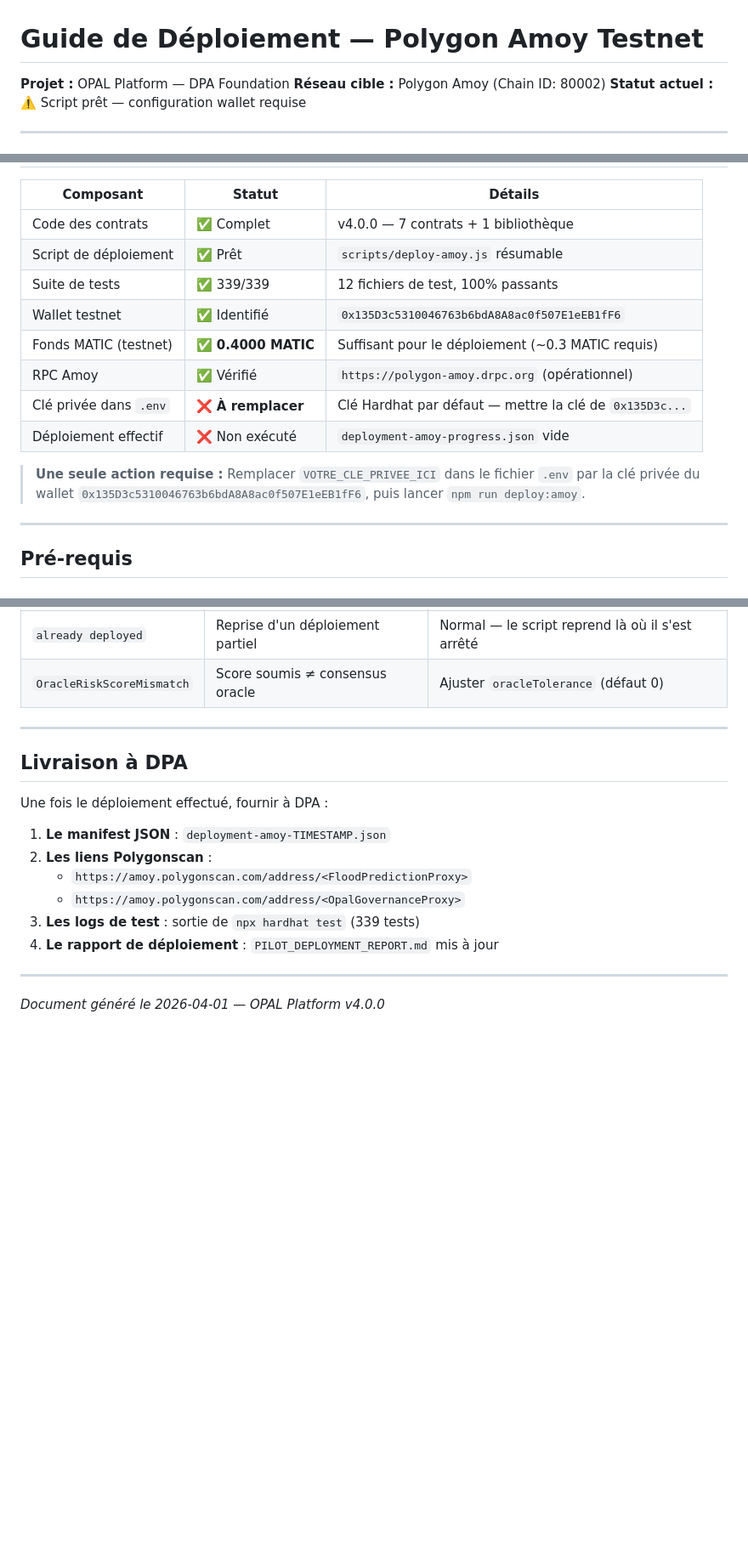
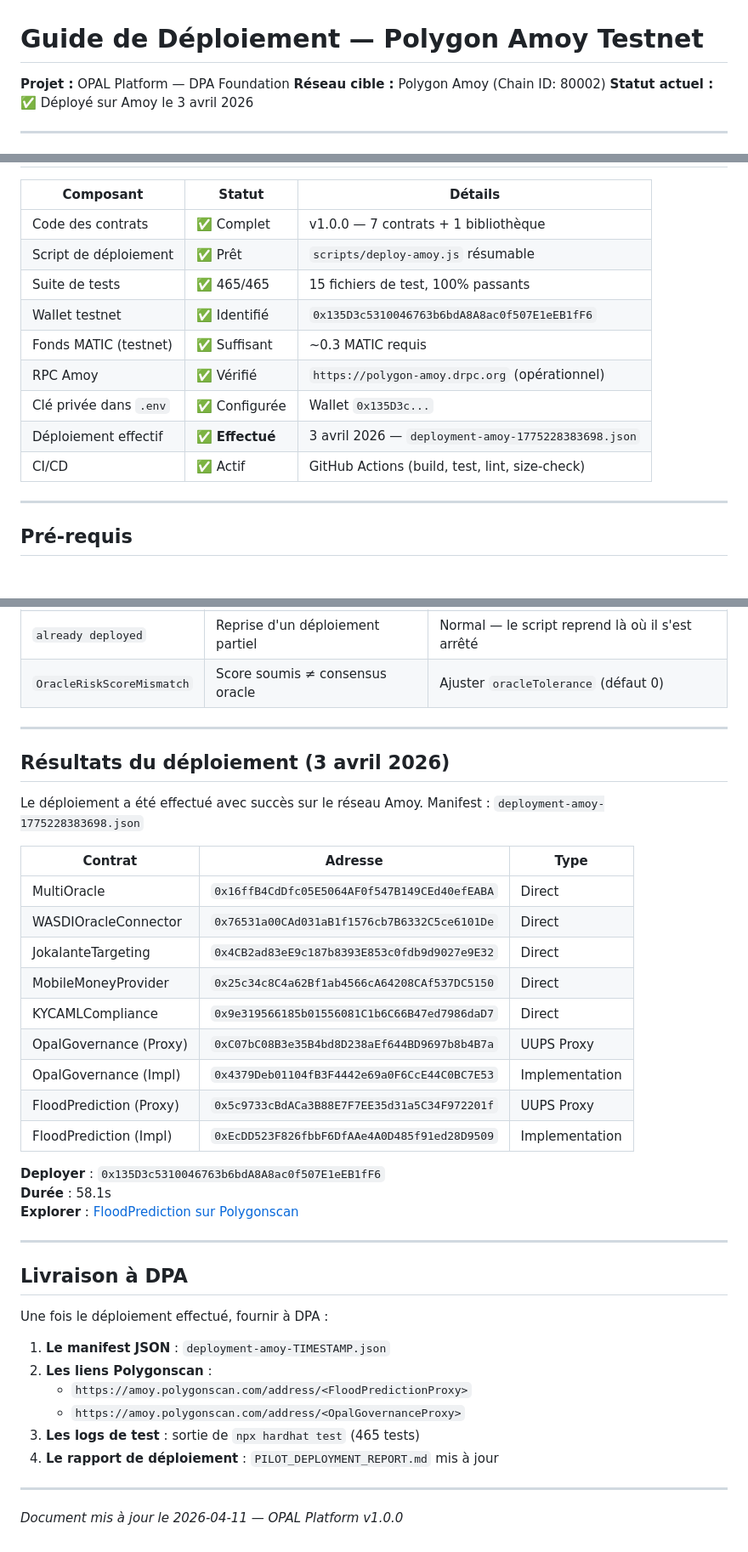
Before and after one commit to loxadim/flood-prediction-smart-contract, a Markdown page: docs/DEPLOYMENT_GUIDE_AMOY.md, 3 parts joined by grey strips. Shown at 85% size. Rendered like a GitHub page; blank space fills up the shorter version.

Commit message:
docs: fix DEPLOYMENT_GUIDE_AMOY to match actual deployment state
- Status: pre-deployment → deployed (Amoy, 3 avril 2026)
- Version: v4.0.0 → v1.0.0
- Tests: 339/12 → 465/15
- Add deployment results section with 9 contract addresses
- Fix step numbering (KYC is step 6, not 5 — matches deploy script)
- Remove stale 'action requise' note
- Update README and TECHNICAL_DOCUMENTATION minor fixes

```diff
--- a/docs/DEPLOYMENT_GUIDE_AMOY.md
+++ b/docs/DEPLOYMENT_GUIDE_AMOY.md
@@ -2,7 +2,7 @@
 
 **Projet :** OPAL Platform — DPA Foundation
 **Réseau cible :** Polygon Amoy (Chain ID: 80002)
-**Statut actuel :** ⚠️ Script prêt — configuration wallet requise
+**Statut actuel :** ✅ Déployé sur Amoy le 3 avril 2026
 
 ---
 
@@ -10,18 +10,15 @@
 
 | Composant | Statut | Détails |
-|-----------|--------|---------|
-| Code des contrats | ✅ Complet | v4.0.0 — 7 contrats + 1 bibliothèque |
+|-----------|--------|--------|
+| Code des contrats | ✅ Complet | v1.0.0 — 7 contrats + 1 bibliothèque |
 | Script de déploiement | ✅ Prêt | `scripts/deploy-amoy.js` résumable |
-| Suite de tests | ✅ 339/339 | 12 fichiers de test, 100% passants |
+| Suite de tests | ✅ 465/465 | 15 fichiers de test, 100% passants |
 | Wallet testnet | ✅ Identifié | `0x135D3c5310046763b6bdA8A8ac0f507E1eEB1fF6` |
-| Fonds MATIC (testnet) | ✅ **0.4000 MATIC** | Suffisant pour le déploiement (~0.3 MATIC requis) |
+| Fonds MATIC (testnet) | ✅ Suffisant | ~0.3 MATIC requis |
 | RPC Amoy | ✅ Vérifié | `https://polygon-amoy.drpc.org` (opérationnel) |
-| Clé privée dans `.env` | ❌ **À remplacer** | Clé Hardhat par défaut — mettre la clé de `0x135D3c...` |
-| Déploiement effectif | ❌ Non exécuté | `deployment-amoy-progress.json` vide |
-
-> **Une seule action requise :** Remplacer `VOTRE_CLE_PRIVEE_ICI` dans le fichier `.env`
-> par la clé privée du wallet `0x135D3c5310046763b6bdA8A8ac0f507E1eEB1fF6`, puis lancer
-> `npm run deploy:amoy`.
+| Clé privée dans `.env` | ✅ Configurée | Wallet `0x135D3c...` |
+| Déploiement effectif | ✅ **Effectué** | 3 avril 2026 — `deployment-amoy-1775228383698.json` |
+| CI/CD | ✅ Actif | GitHub Actions (build, test, lint, size-check) |
 
 ---
 
@@ -186,6 +183,28 @@ Ce script teste :
 
 ---
 
+## Résultats du déploiement (3 avril 2026)
+
+Le déploiement a été effectué avec succès sur le réseau Amoy. Manifest : `deployment-amoy-1775228383698.json`
+
+| Contrat | Adresse | Type |
+|---------|---------|------|
+| MultiOracle | `0x16ffB4CdDfc05E5064AF0f547B149CEd40efEABA` | Direct |
+| WASDIOracleConnector | `0x76531a00CAd031aB1f1576cb7B6332C5ce6101De` | Direct |
+| JokalanteTargeting | `0x4CB2ad83eE9c187b8393E853c0fdb9d9027e9E32` | Direct |
+| MobileMoneyProvider | `0x25c34c8C4a62Bf1ab4566cA64208CAf537DC5150` | Direct |
+| KYCAMLCompliance | `0x9e319566185b01556081C1b6C66B47ed7986daD7` | Direct |
+| OpalGovernance (Proxy) | `0xC07bC08B3e35B4bd8D238aEf644BD9697b8b4B7a` | UUPS Proxy |
+| OpalGovernance (Impl) | `0x4379Deb01104fB3F4442e69a0F6CcE44C0BC7E53` | Implementation |
+| FloodPrediction (Proxy) | `0x5c9733cBdACa3B88E7F7EE35d31a5C34F972201f` | UUPS Proxy |
+| FloodPrediction (Impl) | `0xEcDD523F826fbbF6DfAAe4A0D485f91ed28D9509` | Implementation |
+
+**Deployer** : `0x135D3c5310046763b6bdA8A8ac0f507E1eEB1fF6`
+**Durée** : 58.1s
+**Explorer** : [FloodPrediction sur Polygonscan](https://amoy.polygonscan.com/address/0x5c9733cBdACa3B88E7F7EE35d31a5C34F972201f)
+
+---
+
 ## Livraison à DPA
 
 Une fois le déploiement effectué, fournir à DPA :
@@ -194,9 +213,9 @@ Une fois le déploiement effectué, fournir à DPA :
 2. **Les liens Polygonscan** :
    - `https://amoy.polygonscan.com/address/<FloodPredictionProxy>`
    - `https://amoy.polygonscan.com/address/<OpalGovernanceProxy>`
-3. **Les logs de test** : sortie de `npx hardhat test` (339 tests)
+3. **Les logs de test** : sortie de `npx hardhat test` (465 tests)
 4. **Le rapport de déploiement** : `PILOT_DEPLOYMENT_REPORT.md` mis à jour
 
 ---
 
-*Document généré le 2026-04-01 — OPAL Platform v4.0.0*
+*Document mis à jour le 2026-04-11 — OPAL Platform v1.0.0*
```
Also changed, not shown: other parts of docs/DEPLOYMENT_GUIDE_AMOY.md (+6 -6 lines), README.md (+1 -1 lines), docs/TECHNICAL_DOCUMENTATION.md (+12 -12 lines).
